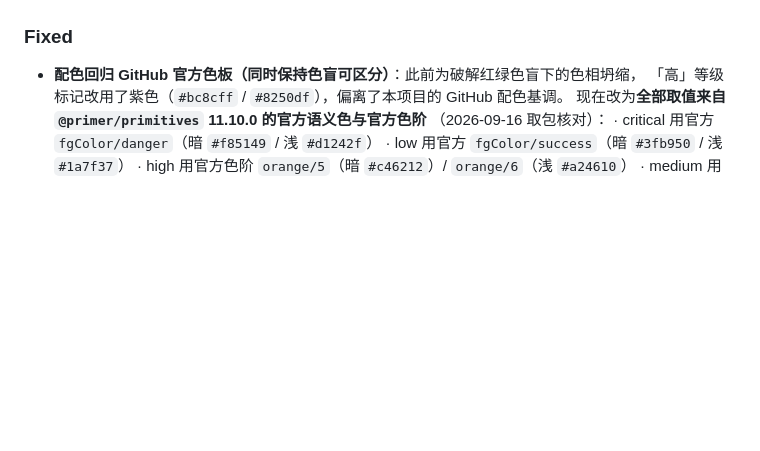
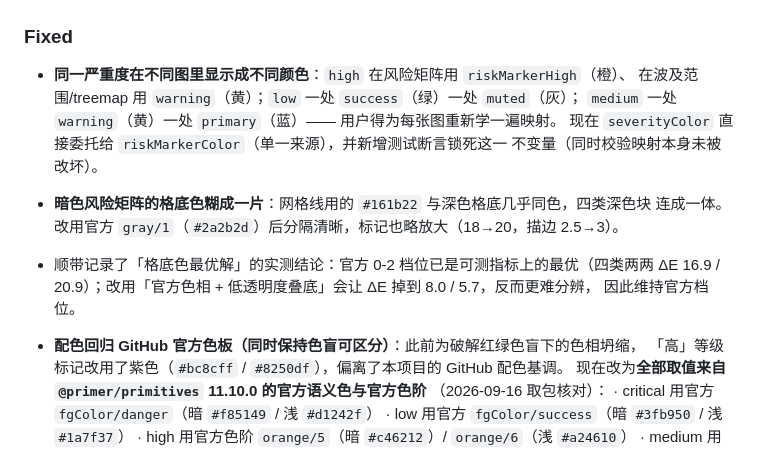
Before and after one commit to xiaomaozjj666/issue-agent, a Markdown page: CHANGELOG.md, the part around the change. Drawn GitHub-style; blank space fills up the shorter version.

```diff
--- a/CHANGELOG.md
+++ b/CHANGELOG.md
@@ -45,6 +45,18 @@ and this project adheres to [Semantic Versioning](https://semver.org/spec/v2.0.0
   文件系统事实做可计算断言，并在「构建链已就绪」时失败提醒重新决策。
 
 ### Fixed
+
+- **同一严重度在不同图里显示成不同颜色**：`high` 在风险矩阵用 `riskMarkerHigh`（橙）、
+  在波及范围/treemap 用 `warning`（黄）；`low` 一处 `success`（绿）一处 `muted`（灰）；
+  `medium` 一处 `warning`（黄）一处 `primary`（蓝）—— 用户得为每张图重新学一遍映射。
+  现在 `severityColor` 直接委托给 `riskMarkerColor`（单一来源），并新增测试断言锁死这一
+  不变量（同时校验映射本身未被改坏）。
+- **暗色风险矩阵的格底色糊成一片**：网格线用的 `#161b22` 与深色格底几乎同色，四类深色块
+  连成一体。改用官方 `gray/1`（`#2a2b2d`）后分隔清晰，标记也略放大（18→20，描边 2.5→3）。
+- 顺带记录了「格底色最优解」的实测结论：官方 0-2 档位已是可测指标上的最优（四类两两
+  ΔE 16.9 / 20.9）；改用「官方色相 + 低透明度叠底」会让 ΔE 掉到 8.0 / 5.7，反而更难分辨，
+  因此维持官方档位。
+
 
 - **配色回归 GitHub 官方色板（同时保持色盲可区分）**：此前为破解红绿色盲下的色相坍缩，
   「高」等级标记改用了紫色（`#bc8cff` / `#8250df`），偏离了本项目的 GitHub 配色基调。
```
Also changed, not shown: docs/screenshots/charts-dark.png, 2 other files.
